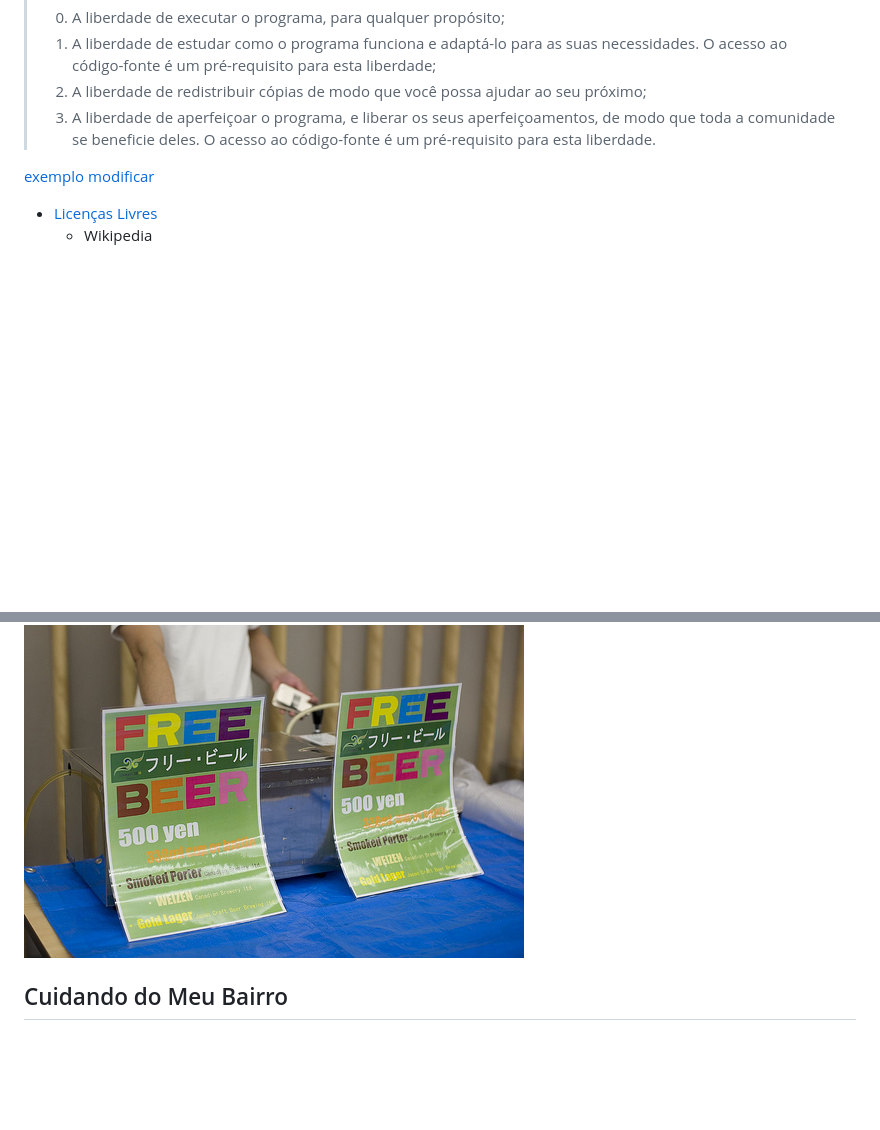
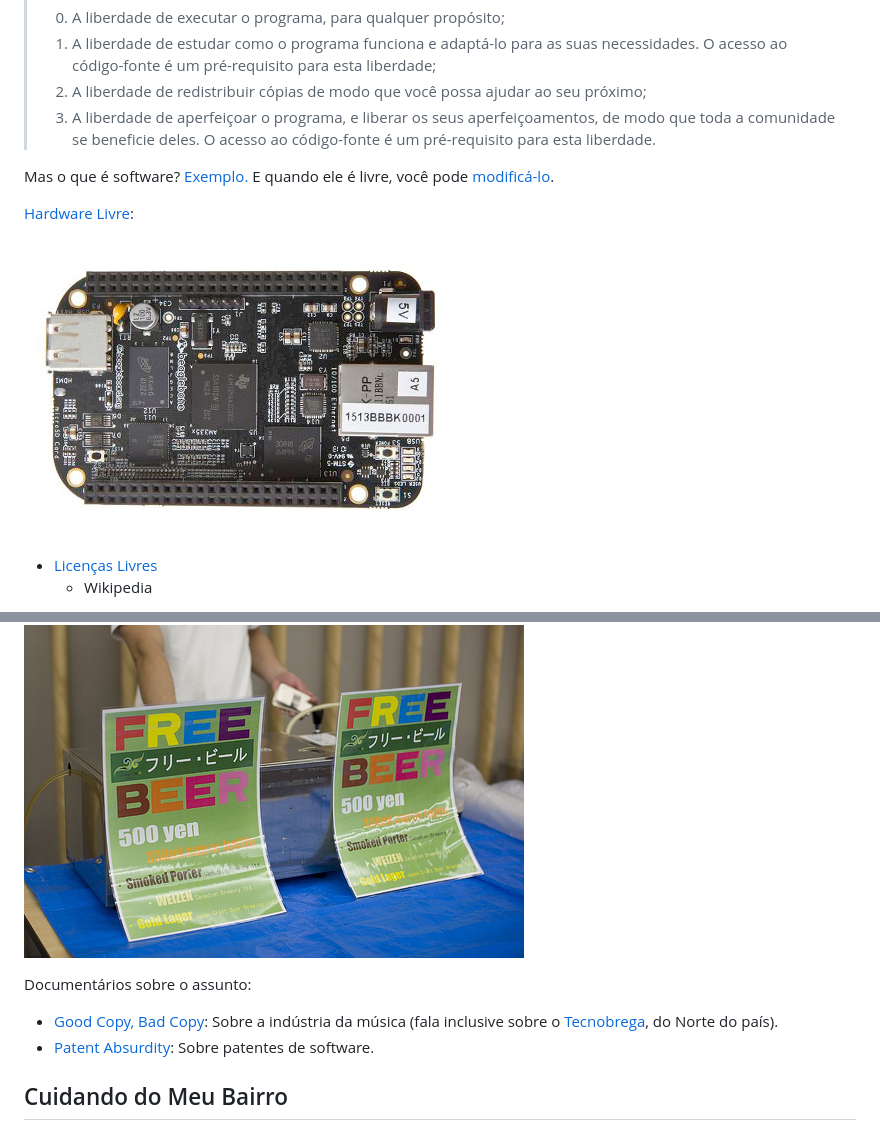
Before and after one commit to andresmrm/oficina-cuidando, a Markdown page: index.md, 2 parts joined by grey strips. Rendered like a GitHub page; pictures changed too: imgs/beagle.jpg (added); blank space fills up the shorter version.

```diff
--- a/index.md
+++ b/index.md
@@ -79,8 +79,12 @@ Informações reproduzidas dessa [cartilha](http://cafehacker.prefeitura.sp.gov.
 > 2. A liberdade de redistribuir cópias de modo que você possa ajudar ao seu próximo;
 > 3. A liberdade de aperfeiçoar o programa, e liberar os seus aperfeiçoamentos, de modo que toda a comunidade se beneficie deles. O acesso ao código-fonte é um pré-requisito para esta liberdade.
 
-[exemplo](exemplo.html)
-[modificar](http://plnkr.co/edit/kENtfEQYmyBKBzr0sQt3?p=preview)
+Mas o que é software? [Exemplo.](exemplo.html)
+E quando ele é livre, você pode [modificá-lo](http://plnkr.co/edit/kENtfEQYmyBKBzr0sQt3?p=preview).
+
+[Hardware Livre](https://pt.wikipedia.org/wiki/Hardware_livre):
+
+[![](imgs/beagle.jpg)](https://pt.wikipedia.org/wiki/Beagleboard)
 
 - [Licenças Livres](https://pt.wikipedia.org/wiki/Licen%C3%A7a_livre)
     - Wikipedia
@@ -93,6 +103,10 @@ Mas não necessariamente de graça:
 
 [![](imgs/asinfreedom.jpg)](http://freebeer.org)
 
+Documentários sobre o assunto:
+
+- [Good Copy, Bad Copy](https://www.youtube.com/watch?v=rJCBY_JerRk): Sobre a indústria da música (fala inclusive sobre o [Tecnobrega](https://pt.wikipedia.org/wiki/Tecnobrega), do Norte do país).
+- [Patent Absurdity](https://vimeo.com/44111416): Sobre patentes de software.
 
 
 ## Cuidando do Meu Bairro
```
Also changed, not shown: other parts of index.md (+6 -0 lines), imgs/sintel.png (added), 2 other files.
